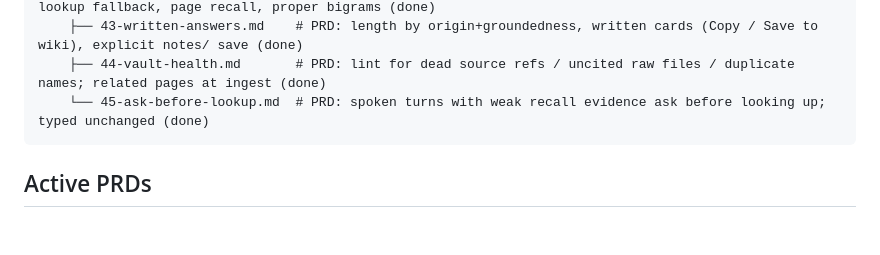
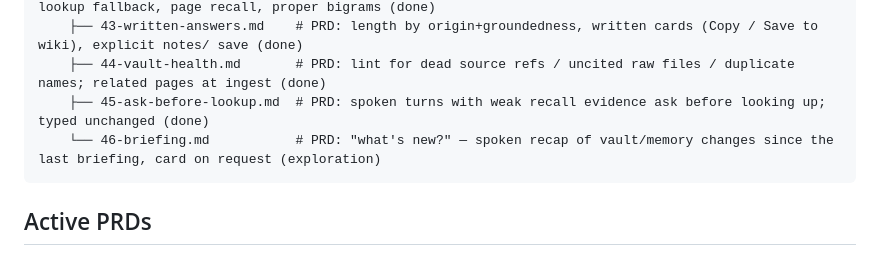
Before and after one commit to mihalyfodor/private-voicebot, a Markdown page: docs/index.md, the part around the change. GitHub-like rendering; blank space fills up the shorter version.

Commit message:
PRD: briefing

````diff
--- a/docs/index.md
+++ b/docs/index.md
@@ -246,7 +246,8 @@ voicebot/
     ├── 42-recall-precision-2.md  # PRD: the stress-test recall defects — title words, held-reply lookup fallback, page recall, proper bigrams (done)
     ├── 43-written-answers.md    # PRD: length by origin+groundedness, written cards (Copy / Save to wiki), explicit notes/ save (done)
     ├── 44-vault-health.md       # PRD: lint for dead source refs / uncited raw files / duplicate names; related pages at ingest (done)
-    └── 45-ask-before-lookup.md  # PRD: spoken turns with weak recall evidence ask before looking up; typed unchanged (done)
+    ├── 45-ask-before-lookup.md  # PRD: spoken turns with weak recall evidence ask before looking up; typed unchanged (done)
+    └── 46-briefing.md           # PRD: "what's new?" — spoken recap of vault/memory changes since the last briefing, card on request (exploration)
 ```
 
 ## Active PRDs
````
Also changed, not shown: docs/46-briefing.md (added, +113 -0 lines).
